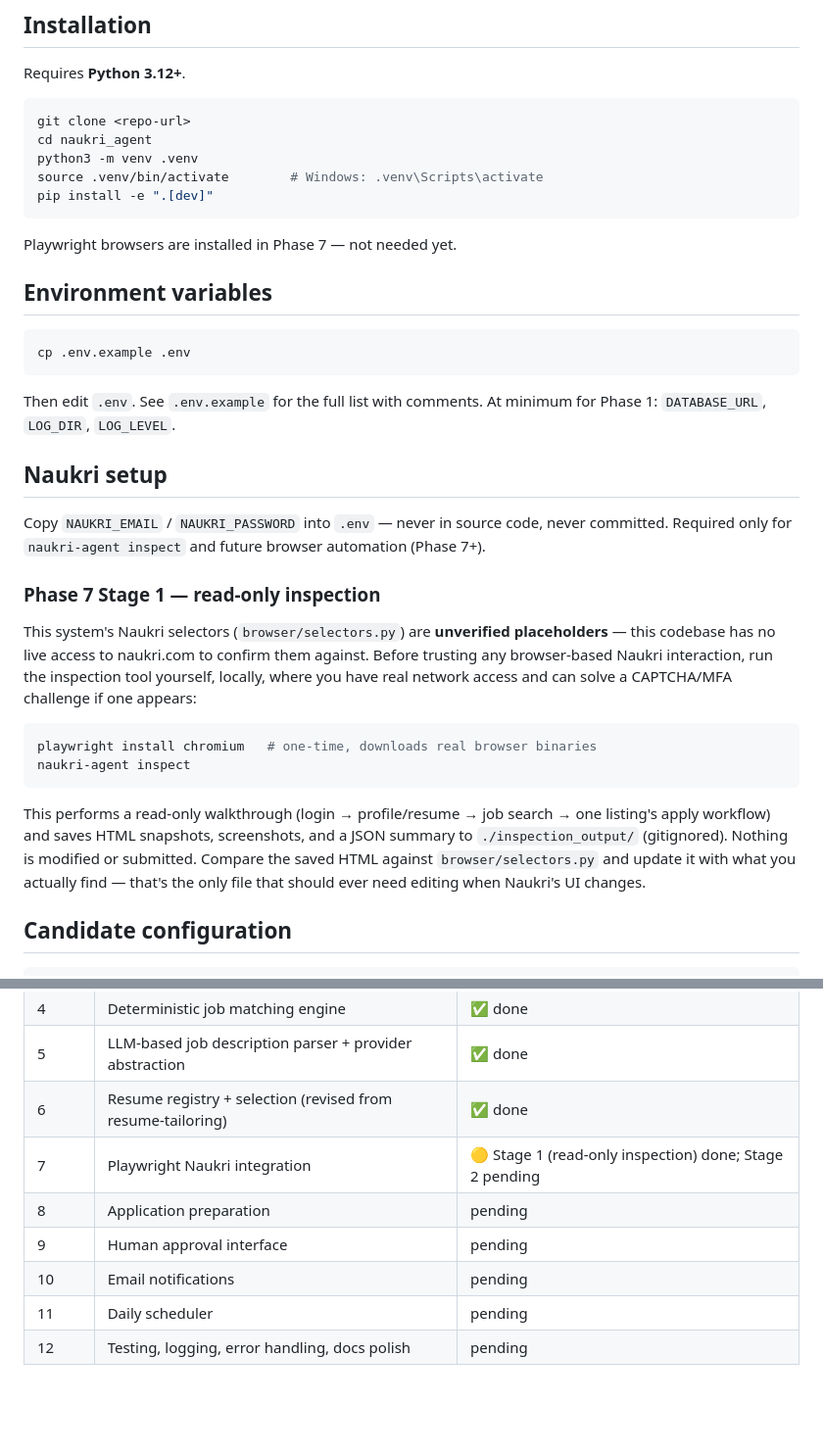
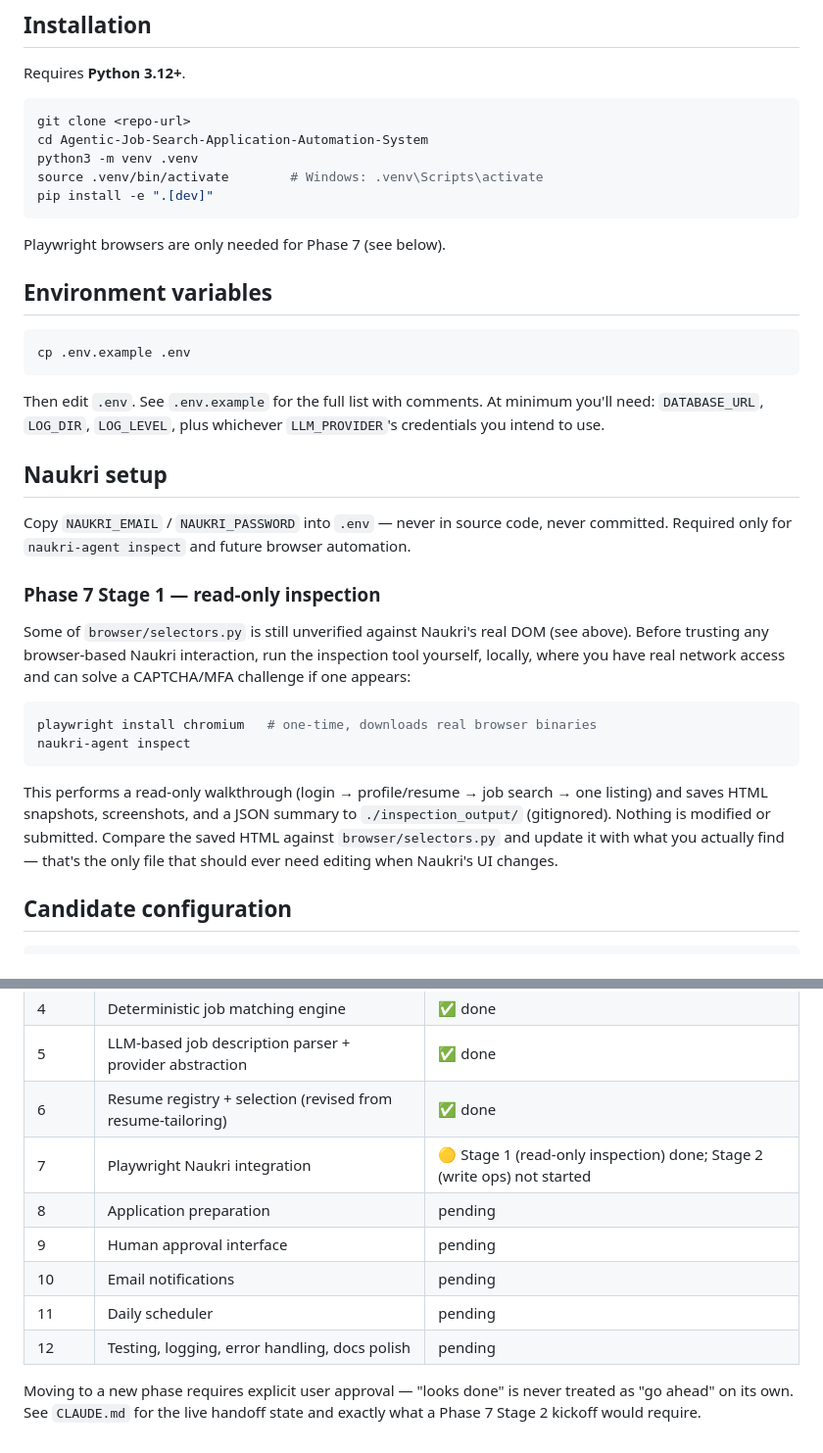
Before and after one commit to hemantmane2113/Agentic-Job-Search-Application-Automation-System, a Markdown page: README.md, 2 parts joined by grey strips. Shown at 98% size. Drawn GitHub-style; blank space fills up the shorter version.

````diff
--- a/README.md
+++ b/README.md
@@ -73,13 +101,13 @@ Requires **Python 3.12+**.
 
 ```bash
 git clone <repo-url>
-cd naukri_agent
+cd Agentic-Job-Search-Application-Automation-System
 python3 -m venv .venv
 source .venv/bin/activate        # Windows: .venv\Scripts\activate
 pip install -e ".[dev]"
 ```
 
-Playwright browsers are installed in Phase 7 — not needed yet.
+Playwright browsers are only needed for Phase 7 (see below).
 
 ## Environment variables
 
@@ -88,32 +116,32 @@ cp .env.example .env
 ```
 
 Then edit `.env`. See `.env.example` for the full list with comments.
-At minimum for Phase 1: `DATABASE_URL`, `LOG_DIR`, `LOG_LEVEL`.
+At minimum you'll need: `DATABASE_URL`, `LOG_DIR`, `LOG_LEVEL`, plus
+whichever `LLM_PROVIDER`'s credentials you intend to use.
 
 ## Naukri setup
 
 Copy `NAUKRI_EMAIL` / `NAUKRI_PASSWORD` into `.env` — never in source
 code, never committed. Required only for `naukri-agent inspect` and
-future browser automation (Phase 7+).
+future browser automation.
 
 ### Phase 7 Stage 1 — read-only inspection
 
-This system's Naukri selectors (`browser/selectors.py`) are
-**unverified placeholders** — this codebase has no live access to
-naukri.com to confirm them against. Before trusting any browser-based
-Naukri interaction, run the inspection tool yourself, locally, where
-you have real network access and can solve a CAPTCHA/MFA challenge if
-one appears:
+Some of `browser/selectors.py` is still unverified against Naukri's
+real DOM (see above). Before trusting any browser-based Naukri
+interaction, run the inspection tool yourself, locally, where you have
+real network access and can solve a CAPTCHA/MFA challenge if one
+appears:
 
 ```bash
 playwright install chromium   # one-time, downloads real browser binaries
 naukri-agent inspect
 ```
 
-This performs a read-only walkthrough (login → profile/resume →
-job search → one listing's apply workflow) and saves HTML snapshots,
-screenshots, and a JSON summary to `./inspection_output/` (gitignored).
-Nothing is modified or submitted. Compare the saved HTML against
+This performs a read-only walkthrough (login → profile/resume → job
+search → one listing) and saves HTML snapshots, screenshots, and a
+JSON summary to `./inspection_output/` (gitignored). Nothing is
+modified or submitted. Compare the saved HTML against
 `browser/selectors.py` and update it with what you actually find —
 that's the only file that should ever need editing when Naukri's UI
 changes.
@@ -230,9 +258,14 @@ actually exists on disk — reporting exactly which check failed.
 | 4 | Deterministic job matching engine | ✅ done |
 | 5 | LLM-based job description parser + provider abstraction | ✅ done |
 | 6 | Resume registry + selection (revised from resume-tailoring) | ✅ done |
-| 7 | Playwright Naukri integration | 🟡 Stage 1 (read-only inspection) done; Stage 2 pending |
+| 7 | Playwright Naukri integration | 🟡 Stage 1 (read-only inspection) done; Stage 2 (write ops) not started |
 | 8 | Application preparation | pending |
 | 9 | Human approval interface | pending |
 | 10 | Email notifications | pending |
 | 11 | Daily scheduler | pending |
 | 12 | Testing, logging, error handling, docs polish | pending |
+
+Moving to a new phase requires explicit user approval — "looks done"
+is never treated as "go ahead" on its own. See `CLAUDE.md` for the
+live handoff state and exactly what a Phase 7 Stage 2 kickoff would
+require.
````
Also changed, not shown: other parts of README.md (+67 -39 lines), CLAUDE.md (+26 -2 lines).
